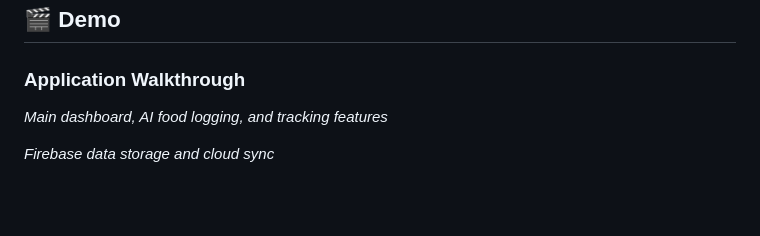
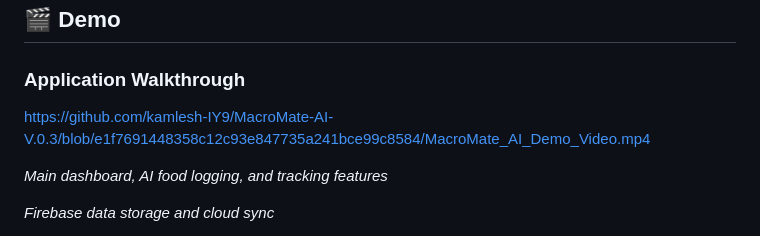
Before and after one commit to kamlesh-IY9/MacroMate-AI-V.0.3, a Markdown page: README.md, the part around the change. Drawn GitHub-style; blank space fills up the shorter version.

```diff
--- a/README.md
+++ b/README.md
@@ -68,7 +68,7 @@
 ## 🎬 Demo
 
 ### Application Walkthrough
-
+https://github.com/kamlesh-IY9/MacroMate-AI-V.0.3/blob/e1f7691448358c12c93e847735a241bce99c8584/MacroMate_AI_Demo_Video.mp4
 
 *Main dashboard, AI food logging, and tracking features*
 
```
